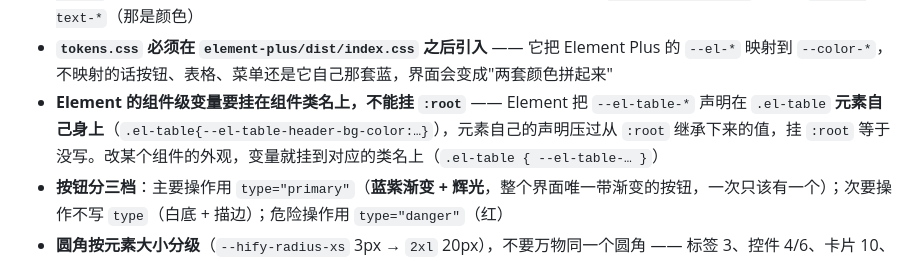
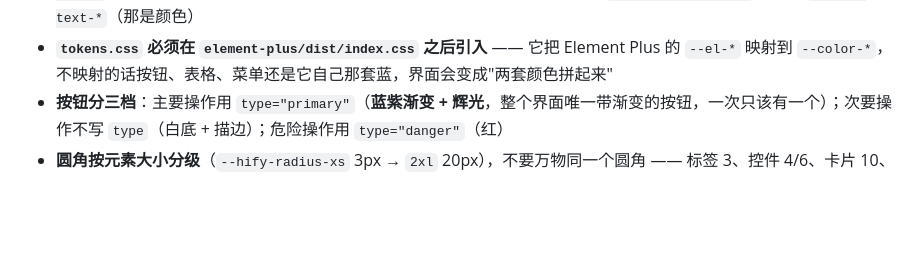
Before and after one commit to weiweishouwang/Hify, a Markdown page: CLAUDE.md, the part around the change. Drawn GitHub-style; blank space fills up the shorter version.

Commit message:
docs: 撤掉 CLAUDE.md 里关于 Element 组件级变量的一条笔记
那条记的是实现细节（Element 的 --el-table-* 声明在 .el-table 元素自己身上，
:root 上的映射不生效），不进规范文档。代码里 tokens.css 已经把表格变量
挂在 .el-table 上，行为是对的。

Co-Authored-By: Claude Opus 5 (1M context) <noreply@anthropic.com>

```diff
--- a/CLAUDE.md
+++ b/CLAUDE.md
@@ -512,7 +512,6 @@ ADD INDEX `idx_tool_ids` ((CAST(`tool_ids`->'$[*]' AS CHAR(64) ARRAY)))
 - **网络层错误要给用户看得懂的文案** —— 后端返回的业务 message 已做过脱敏，可直接展示；「没有响应」这类网络错误要自己转成人话（「后端服务暂时不可用」），不要把 `AxiosError` 原文弹出来
 - **颜色、圆角、阴影、间距一律走 `src/styles/tokens.css` 的变量**，组件里不写死色值与像素值 —— 要改主题只改 tokens.css 一个文件。**颜色用 `--color-*`（bg / text / border / primary / secondary / 状态色），尺寸与动效用 `--hify-*`（radius / shadow / duration / space / font-size …）** —— 字号叫 `--hify-font-size-*`，不叫 `--hify-text-*`（那是颜色）
 - **`tokens.css` 必须在 `element-plus/dist/index.css` 之后引入** —— 它把 Element Plus 的 `--el-*` 映射到 `--color-*`，不映射的话按钮、表格、菜单还是它自己那套蓝，界面会变成"两套颜色拼起来"
-- **Element 的组件级变量要挂在组件类名上，不能挂 `:root`** —— Element 把 `--el-table-*` 声明在 `.el-table` **元素自己身上**（`.el-table{--el-table-header-bg-color:…}`），元素自己的声明压过从 `:root` 继承下来的值，挂 `:root` 等于没写。改某个组件的外观，变量就挂到对应的类名上（`.el-table { --el-table-… }`）
 - **按钮分三档**：主要操作用 `type="primary"`（**蓝紫渐变 + 辉光**，整个界面唯一带渐变的按钮，一次只该有一个）；次要操作不写 `type`（白底 + 描边）；危险操作用 `type="danger"`（红）
 - **圆角按元素大小分级**（`--hify-radius-xs` 3px → `2xl` 20px），不要万物同一个圆角 —— 标签 3、控件 4/6、卡片 10、弹层 14
 - **等宽字体留给机器可读的值**（模型名、API Key、ID、指标）—— 是语义不是装饰；正文用系统字体栈，中文落到苹方 / 思源
```
